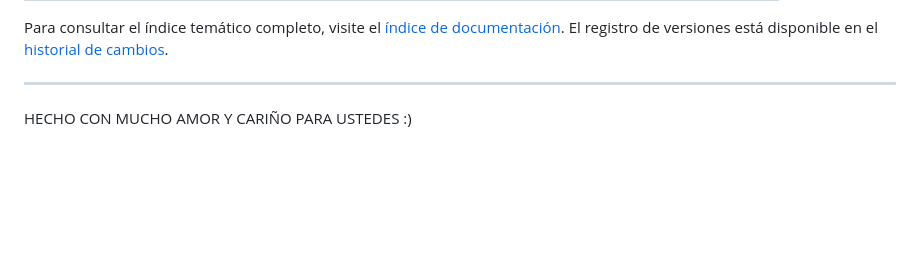
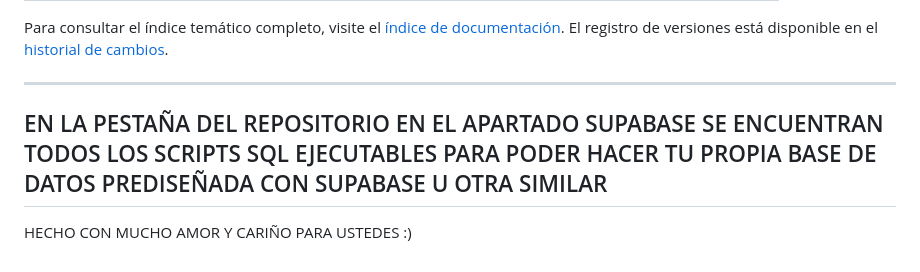
Before and after one commit to Diego694/LUMMER, a Markdown page: README.md, the part around the change. Rendered like a GitHub page; blank space fills up the shorter version.

```diff
--- a/README.md
+++ b/README.md
@@ -178,5 +178,7 @@ Abra `http://127.0.0.1:8080/?demo=1` e ingrese con las credenciales `demo@instit
 Para consultar el índice temático completo, visite el [índice de documentación](docs/README.md). El registro de versiones está disponible en el [historial de cambios](CHANGELOG.md).
 
 ---
+EN LA PESTAÑA DEL REPOSITORIO EN EL APARTADO SUPABASE SE ENCUENTRAN TODOS LOS SCRIPTS SQL EJECUTABLES PARA PODER HACER TU PROPIA BASE DE DATOS PREDISEÑADA CON SUPABASE U OTRA SIMILAR
+---
 
 HECHO CON MUCHO AMOR Y CARIÑO PARA USTEDES :)
```
